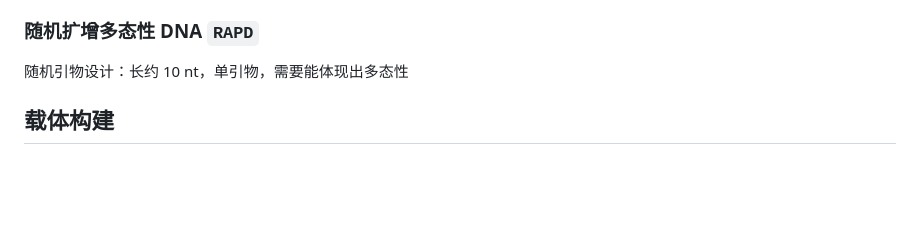
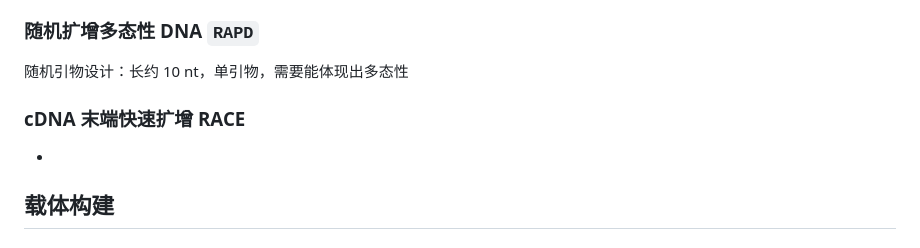
Before and after one commit to ChickenHu/notebook, a Markdown page: 生物技术.md, the part around the change. GitHub-like rendering; blank space fills up the shorter version.

Commit message:
vault backup: 2025-07-17 09:11:39 from ChickieHu's computer
Affected files:
生物技术.md

```diff
--- a/生物技术.md
+++ b/生物技术.md
@@ -408,6 +408,8 @@ graph
 ### 随机扩增多态性 DNA `RAPD`
 
 随机引物设计：长约 10 nt，单引物，需要能体现出多态性
+### cDNA 末端快速扩增 RACE
+-
 
 ## 载体构建
 ### 质粒
```
